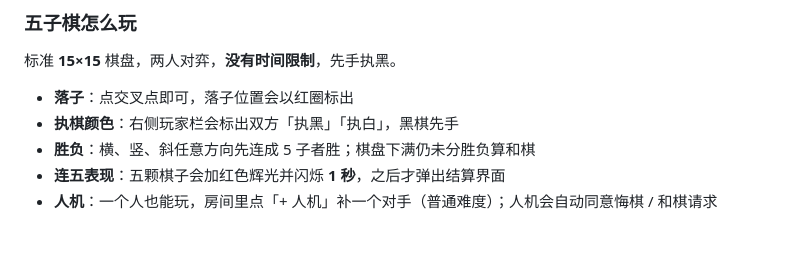
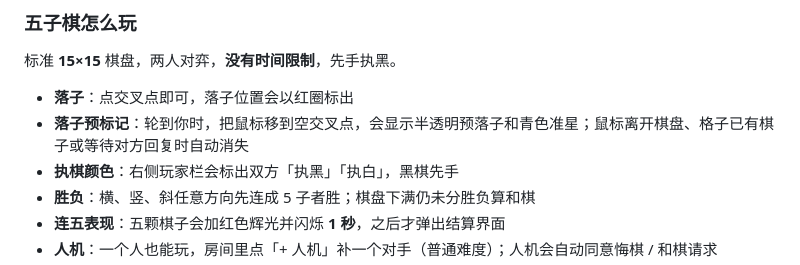
Before and after one commit to TH1nker2/office-arcade, a Markdown page: README.md, the part around the change. Drawn GitHub-style; blank space fills up the shorter version.

Commit message:
feat(gomoku): 新增落子位置预标记
轮到自己时悬停空交叉点显示半透明预落子和青色准星；对方回合、已有棋子、等待回复和鼠标离开时自动隐藏。新增 ui-v11 双浏览器回归并同步 README、开发手册。

```diff
--- a/README.md
+++ b/README.md
@@ -219,6 +219,7 @@ office-arcade\
 标准 **15×15** 棋盘，两人对弈，**没有时间限制**，先手执黑。
 
 - **落子**：点交叉点即可，落子位置会以红圈标出
+- **落子预标记**：轮到你时，把鼠标移到空交叉点，会显示半透明预落子和青色准星；鼠标离开棋盘、格子已有棋子或等待对方回复时自动消失
 - **执棋颜色**：右侧玩家栏会标出双方「执黑」「执白」，黑棋先手
 - **胜负**：横、竖、斜任意方向先连成 5 子者胜；棋盘下满仍未分胜负算和棋
 - **连五表现**：五颗棋子会加红色辉光并闪烁 **1 秒**，之后才弹出结算界面
```
Also changed, not shown: docs/开发手册.md (+1 -0 lines), shots/95-gomoku-hover-preview.png (added), 5 other files.
